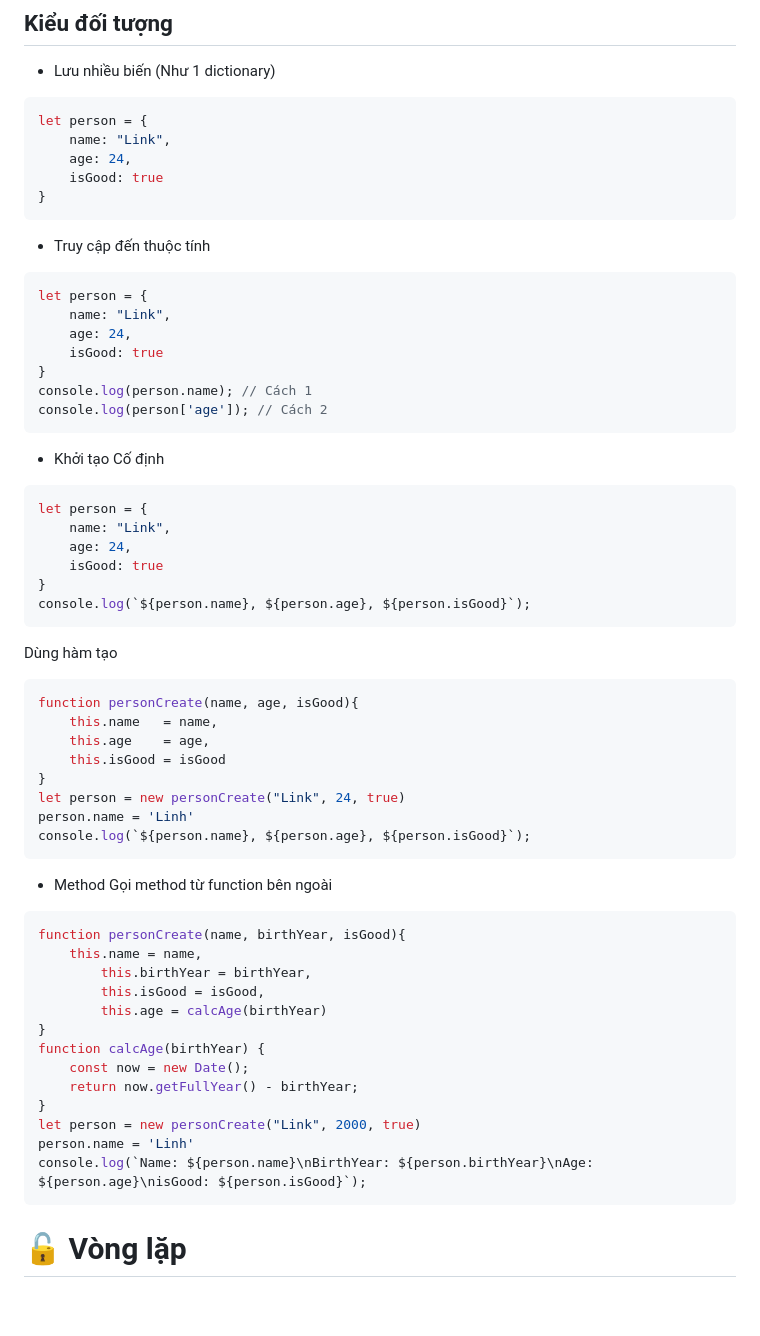
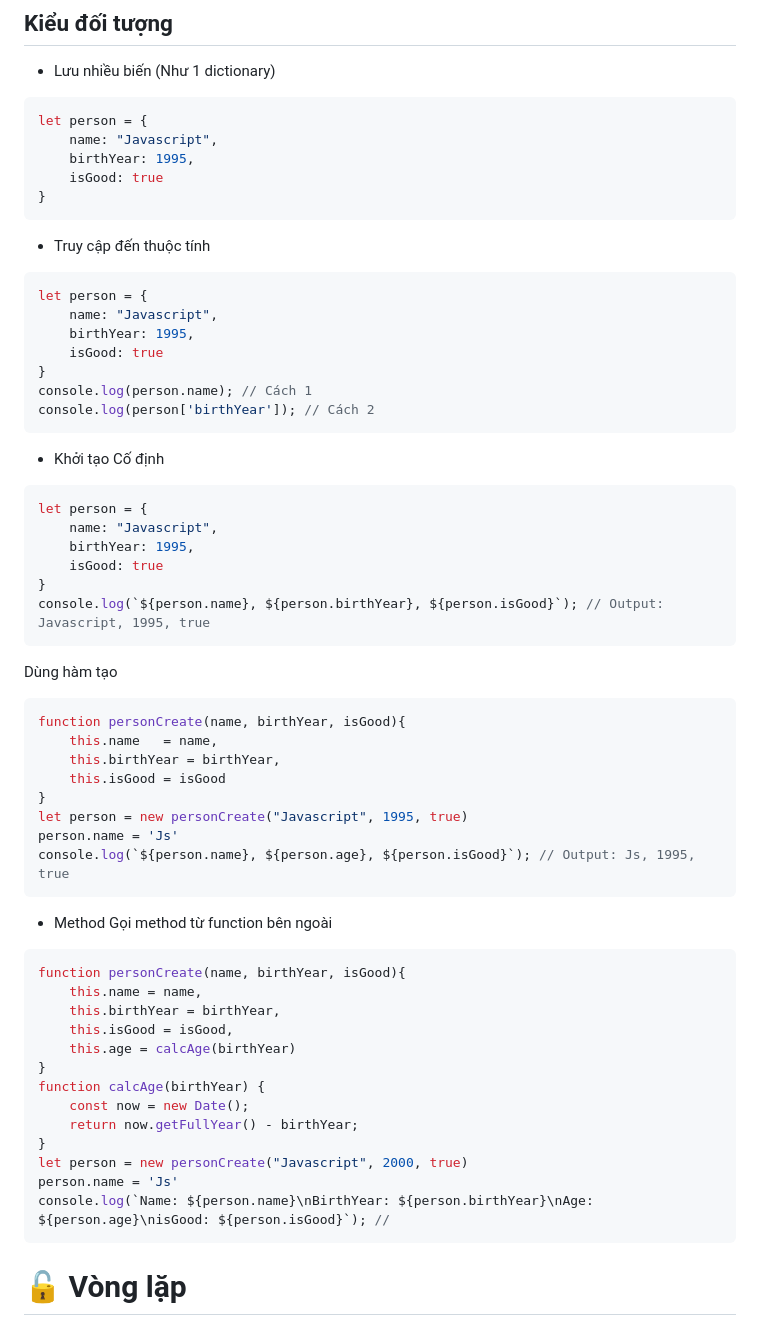
Before and after one commit to nlnhat28/learn-javascript, a Markdown page: note.md, the part around the change printed below. Rendered like a GitHub page; blank space fills up the shorter version.

Commit message:
Fix kiểu đối tượng

````diff
--- a/note.md
+++ b/note.md
@@ -170,58 +170,58 @@ var s2 = Symbol(); // s2 khác s1
 * Lưu nhiều biến (Như 1 dictionary)
 ```js
 let person = {
-    name: "Link",
-    age: 24,
+    name: "Javascript",
+    birthYear: 1995,
     isGood: true
 }
 ```
 * Truy cập đến thuộc tính
 ```js
 let person = {
-    name: "Link",
-    age: 24,
+    name: "Javascript",
+    birthYear: 1995,
     isGood: true
 }
 console.log(person.name); // Cách 1
-console.log(person['age']); // Cách 2
+console.log(person['birthYear']); // Cách 2
 ```
 * Khởi tạo
 Cố định
 ```js
 let person = {
-    name: "Link",
-    age: 24,
+    name: "Javascript",
+    birthYear: 1995,
     isGood: true
 }
-console.log(`${person.name}, ${person.age}, ${person.isGood}`);
+console.log(`${person.name}, ${person.birthYear}, ${person.isGood}`); // Output: Javascript, 1995, true
 ```
 Dùng hàm tạo
 ```js
-function personCreate(name, age, isGood){
+function personCreate(name, birthYear, isGood){
     this.name   = name,
-    this.age    = age,
+    this.birthYear = birthYear,
     this.isGood = isGood
 }
-let person = new personCreate("Link", 24, true)
-person.name = 'Linh'
-console.log(`${person.name}, ${person.age}, ${person.isGood}`);
+let person = new personCreate("Javascript", 1995, true)
+person.name = 'Js'
+console.log(`${person.name}, ${person.age}, ${person.isGood}`); // Output: Js, 1995, true
 ```
 * Method
 Gọi method từ function bên ngoài
 ```js
 function personCreate(name, birthYear, isGood){
     this.name = name,
-        this.birthYear = birthYear,
-        this.isGood = isGood,
-        this.age = calcAge(birthYear)
+    this.birthYear = birthYear,
+    this.isGood = isGood,
+    this.age = calcAge(birthYear)
 }
 function calcAge(birthYear) {
     const now = new Date();
     return now.getFullYear() - birthYear;
 }
-let person = new personCreate("Link", 2000, true)
-person.name = 'Linh'
-console.log(`Name: ${person.name}\nBirthYear: ${person.birthYear}\nAge: ${person.age}\nisGood: ${person.isGood}`);
+let person = new personCreate("Javascript", 2000, true)
+person.name = 'Js'
+console.log(`Name: ${person.name}\nBirthYear: ${person.birthYear}\nAge: ${person.age}\nisGood: ${person.isGood}`); //
 ```
 # 🔓 Vòng lặp
 ## for...in
````
Also changed, not shown: other parts of note.md (+1 -1 lines).
